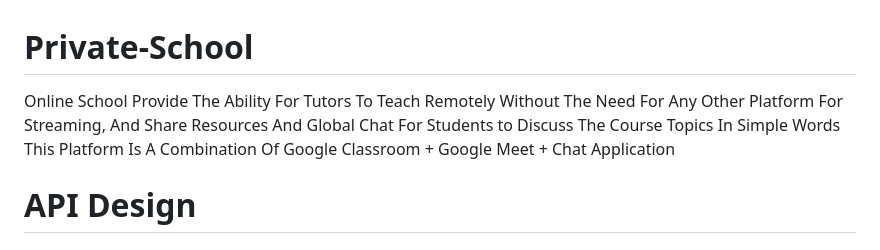
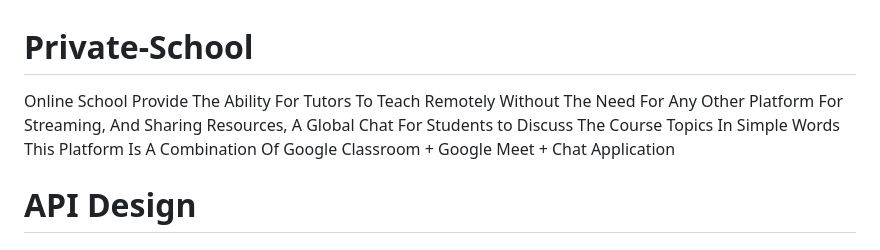
Before and after one commit to ZakaryaMeddahi/private-school-system, a Markdown page: README.md, the part around the change. Drawn GitHub-style.

```diff
--- a/README.md
+++ b/README.md
@@ -1,5 +1,5 @@
 # Private-School
-Online School Provide The Ability For Tutors To Teach Remotely Without The Need For Any Other Platform For Streaming, And Share Resources And Global Chat For Students to Discuss The Course Topics In Simple Words This Platform Is A Combination Of Google Classroom + Google Meet + Chat Application
+Online School Provide The Ability For Tutors To Teach Remotely Without The Need For Any Other Platform For Streaming, And Sharing Resources, A Global Chat For Students to Discuss The Course Topics In Simple Words This Platform Is A Combination Of Google Classroom + Google Meet + Chat Application
 
 # API Design
 
```
